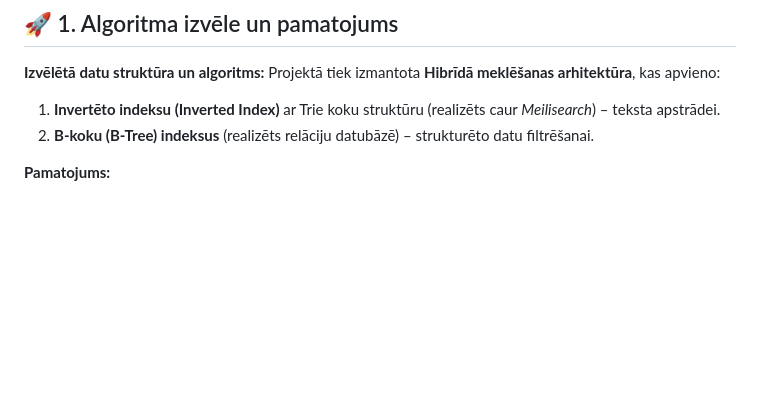
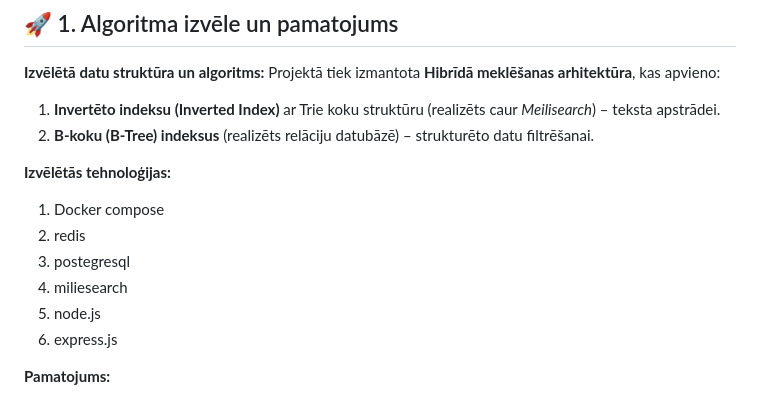
Before and after one commit to DarkW1zard-xyz/vochdemo, a Markdown page: README.md, the part around the change. Drawn GitHub-style; blank space fills up the shorter version.

```diff
--- a/README.md
+++ b/README.md
@@ -10,6 +10,14 @@ Node.js un SQLite/PostgreSQL aizmugursistēma (backend) ar Prisma ORM un Express
 Projektā tiek izmantota **Hibrīdā meklēšanas arhitektūra**, kas apvieno:
 1.  **Invertēto indeksu (Inverted Index)** ar Trie koku struktūru (realizēts caur *Meilisearch*) – teksta apstrādei.
 2.  **B-koku (B-Tree) indeksus** (realizēts relāciju datubāzē) – strukturēto datu filtrēšanai.
+
+**Izvēlētās tehnoloģijas:**
+1. Docker compose
+2. redis
+3. postegresql
+4. miliesearch
+5. node.js
+6. express.js
 
 **Pamatojums:**
 *   **Funkcionālās prasības:** Sistēmai jāatrod produkti pat tad, ja lietotājs pieļauj drukas kļūdas (*Fuzzy search*). Invertētais indekss ir vienīgā struktūra, kas to nodrošina zibensātri, pretstatā standarta SQL vaicājumiem.
```
